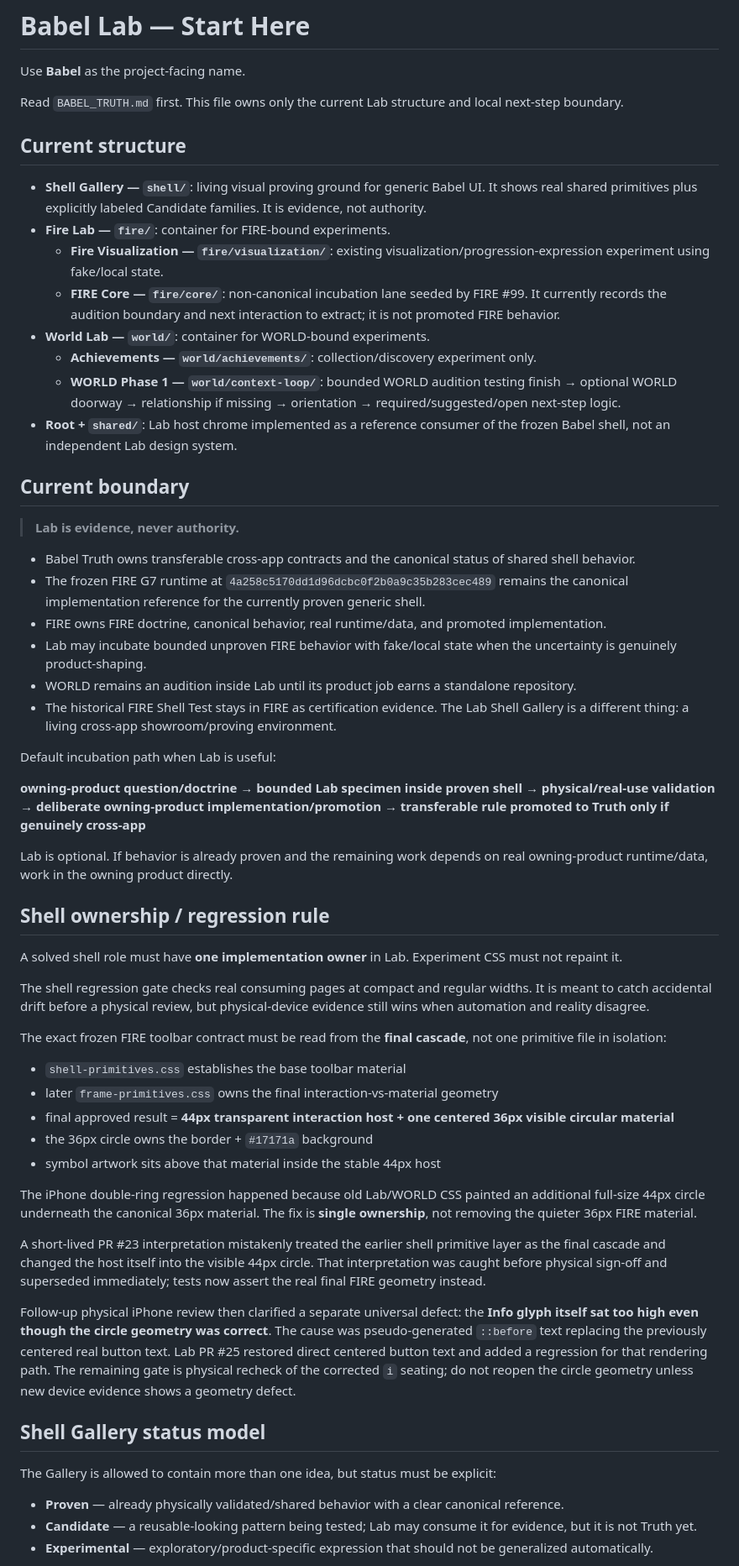
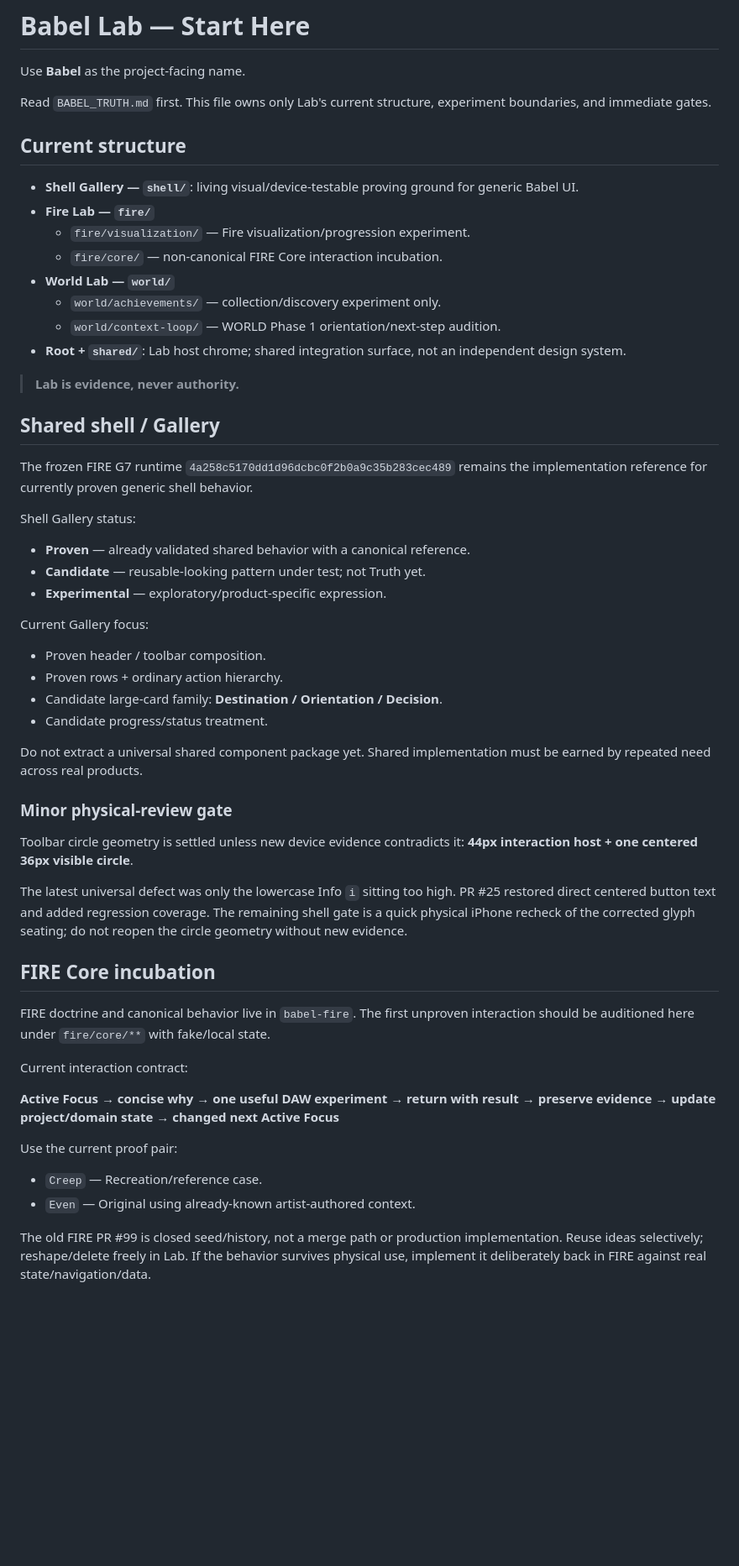
Before and after one commit to BabeDrums/babel-lab, a Markdown page: START_HERE.md, the part around one of its changes. Shown at 84% size. GitHub-like rendering; blank space fills up the shorter version.

Commit message:
Simplify Lab current-state handoff

```diff
--- a/START_HERE.md
+++ b/START_HERE.md
@@ -2,60 +2,55 @@
 
 Use **Babel** as the project-facing name.
 
-Read `BABEL_TRUTH.md` first. This file owns only the current Lab structure and local next-step boundary.
+Read `BABEL_TRUTH.md` first. This file owns only Lab's current structure, experiment boundaries, and immediate gates.
 
 ## Current structure
 
-- **Shell Gallery — `shell/`**: living visual proving ground for generic Babel UI. It shows real shared primitives plus explicitly labeled Candidate families. It is evidence, not authority.
-- **Fire Lab — `fire/`**: container for FIRE-bound experiments.
-  - **Fire Visualization — `fire/visualization/`**: existing visualization/progression-expression experiment using fake/local state.
-  - **FIRE Core — `fire/core/`**: non-canonical incubation lane seeded by FIRE #99. It currently records the audition boundary and next interaction to extract; it is not promoted FIRE behavior.
-- **World Lab — `world/`**: container for WORLD-bound experiments.
-  - **Achievements — `world/achievements/`**: collection/discovery experiment only.
-  - **WORLD Phase 1 — `world/context-loop/`**: bounded WORLD audition testing finish → optional WORLD doorway → relationship if missing → orientation → required/suggested/open next-step logic.
-- **Root + `shared/`**: Lab host chrome implemented as a reference consumer of the frozen Babel shell, not an independent Lab design system.
-
-## Current boundary
+- **Shell Gallery — `shell/`**: living visual/device-testable proving ground for generic Babel UI.
+- **Fire Lab — `fire/`**
+  - `fire/visualization/` — Fire visualization/progression experiment.
+  - `fire/core/` — non-canonical FIRE Core interaction incubation.
+- **World Lab — `world/`**
+  - `world/achievements/` — collection/discovery experiment only.
+  - `world/context-loop/` — WORLD Phase 1 orientation/next-step audition.
+- **Root + `shared/`**: Lab host chrome; shared integration surface, not an independent design system.
 
 > **Lab is evidence, never authority.**
 
-- Babel Truth owns transferable cross-app contracts and the canonical status of shared shell behavior.
-- The frozen FIRE G7 runtime at `4a258c5170dd1d96dcbc0f2b0a9c35b283cec489` remains the canonical implementation reference for the currently proven generic shell.
-- FIRE owns FIRE doctrine, canonical behavior, real runtime/data, and promoted implementation.
-- Lab may incubate bounded unproven FIRE behavior with fake/local state when the uncertainty is genuinely product-shaping.
-- WORLD remains an audition inside Lab until its product job earns a standalone repository.
-- The historical FIRE Shell Test stays in FIRE as certification evidence. The Lab Shell Gallery is a different thing: a living cross-app showroom/proving environment.
+## Shared shell / Gallery
 
-Default incubation path when Lab is useful:
+The frozen FIRE G7 runtime `4a258c5170dd1d96dcbc0f2b0a9c35b283cec489` remains the implementation reference for currently proven generic shell behavior.
 
-**owning-product question/doctrine → bounded Lab specimen inside proven shell → physical/real-use validation → deliberate owning-product implementation/promotion → transferable rule promoted to Truth only if genuinely cross-app**
+Shell Gallery status:
+- **Proven** — already validated shared behavior with a canonical reference.
+- **Candidate** — reusable-looking pattern under test; not Truth yet.
+- **Experimental** — exploratory/product-specific expression.
 
-Lab is optional. If behavior is already proven and the remaining work depends on real owning-product runtime/data, work in the owning product directly.
+Current Gallery focus:
+- Proven header / toolbar composition.
+- Proven rows + ordinary action hierarchy.
+- Candidate large-card family: **Destination / Orientation / Decision**.
+- Candidate progress/status treatment.
 
-## Shell ownership / regression rule
+Do not extract a universal shared component package yet. Shared implementation must be earned by repeated need across real products.
 
-A solved shell role must have **one implementation owner** in Lab. Experiment CSS must not repaint it.
+### Minor physical-review gate
 
-The shell regression gate checks real consuming pages at compact and regular widths. It is meant to catch accidental drift before a physical review, but physical-device evidence still wins when automation and reality disagree.
+Toolbar circle geometry is settled unless new device evidence contradicts it: **44px interaction host + one centered 36px visible circle**.
 
-The exact frozen FIRE toolbar contract must be read from the **final cascade**, not one primitive file in isolation:
-- `shell-primitives.css` establishes the base toolbar material
-- later `frame-primitives.css` owns the final interaction-vs-material geometry
-- final approved result = **44px transparent interaction host + one centered 36px visible circular material**
-- the 36px circle owns the border + `#17171a` background
-- symbol artwork sits above that material inside the stable 44px host
+The latest universal defect was only the lowercase Info `i` sitting too high. PR #25 restored direct centered button text and added regression coverage. The remaining shell gate is a quick physical iPhone recheck of the corrected glyph seating; do not reopen the circle geometry without new evidence.
 
-The iPhone double-ring regression happened because old Lab/WORLD CSS painted an additional full-size 44px circle underneath the canonical 36px material. The fix is **single ownership**, not removing the quieter 36px FIRE material.
+## FIRE Core incubation
 
-A short-lived PR #23 interpretation mistakenly treated the earlier shell primitive layer as the final cascade and changed the host itself into the visible 44px circle. That interpretation was caught before physical sign-off and superseded immediately; tests now assert the real final FIRE geometry instead.
+FIRE doctrine and canonical behavior live in `babel-fire`. The first unproven interaction should be auditioned here under `fire/core/**` with fake/local state.
 
-Follow-up physical iPhone review then clarified a separate universal defect: the **Info glyph itself sat too high even though the circle geometry was correct**. The cause was pseudo-generated `::before` text replacing the previously centered real button text. Lab PR #25 restored direct centered button text and added a regression for that rendering path. The remaining gate is physical recheck of the corrected `i` seating; do not reopen the circle geometry unless new device evidence shows a geometry defect.
+Current interaction contract:
 
-## Shell Gallery status model
+**Active Focus → concise why → one useful DAW experiment → return with result → preserve evidence → update project/domain state → changed next Active Focus**
 
-The Gallery is allowed to contain more than one idea, but status must be explicit:
+Use the current proof pair:
+- `Creep` — Recreation/reference case.
+- `Even` — Original using already-known artist-authored context.
 
-- **Proven** — already physically validated/shared behavior with a clear canonical reference.
-- **Candidate** — a reusable-looking pattern being tested; Lab may consume it for evidence, but it is not Truth yet.
-- **Experimental** — exploratory/product-specific expression that should not be generalized automatically.
+The old FIRE PR #99 is closed seed/history, not a merge path or production implementation. Reuse ideas selectively; reshape/delete freely in Lab. If the behavior survives physical use, implement it deliberately back in FIRE against real state/navigation/data.
 
```
Also changed, not shown: other parts of START_HERE.md (+22 -87 lines).
